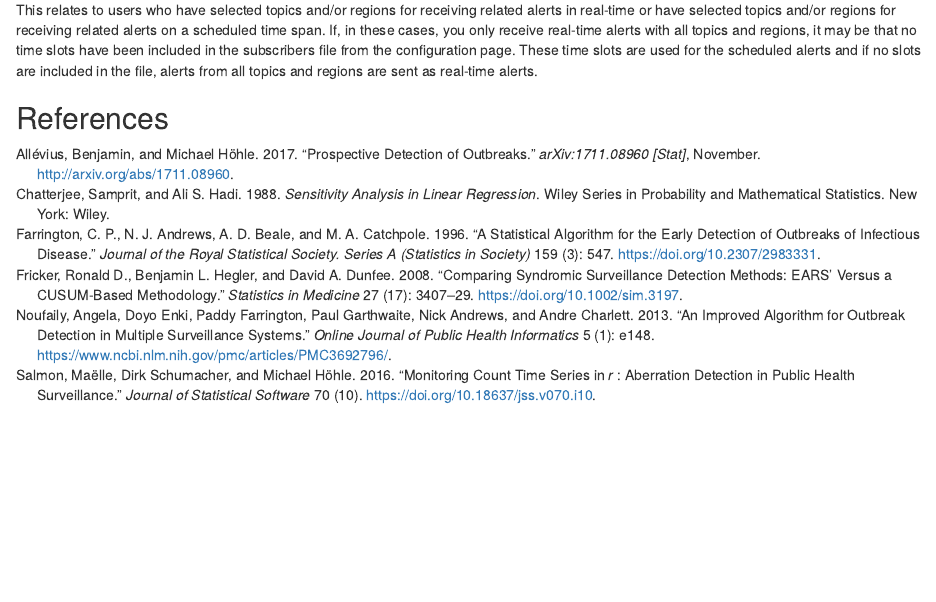
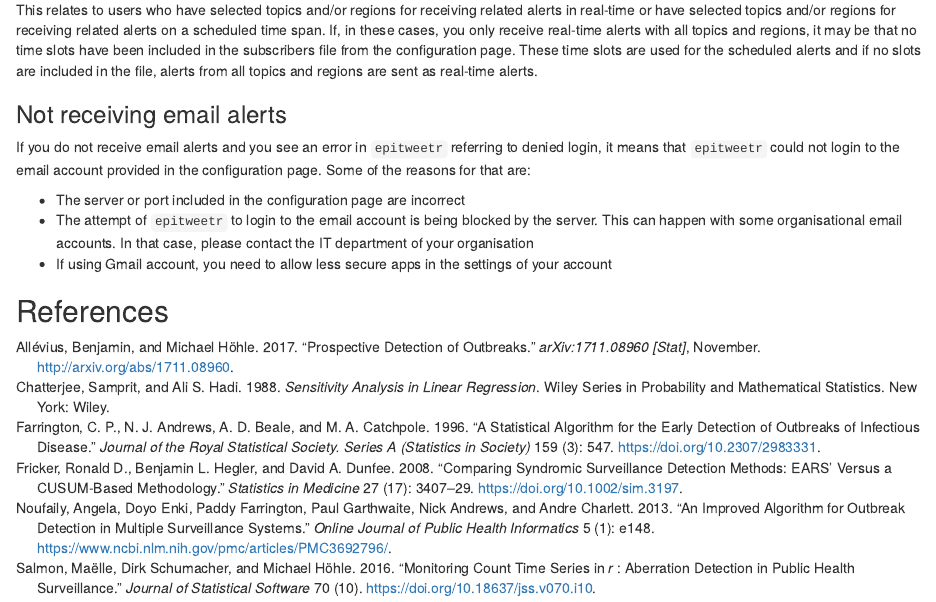
Before and after one commit to EU-ECDC/epitweetr, an R Markdown document (epitweetr/vignettes/epitweetr-vignette.Rmd): the page in a window 1100 px wide, from 1140 px down. Rendered offline with R 4.5, knitr and Pandoc, with nearby package versions; some code elsewhere in the file could not run offline.

Commit message:
Update annex II of vignette

```diff
--- a/epitweetr/vignettes/epitweetr-vignette.Rmd
+++ b/epitweetr/vignettes/epitweetr-vignette.Rmd
@@ -1262,6 +1262,12 @@ When counting the total tweets in the dashboard of the Shiny app or in the downl
 ### Receiving only real-time alerts
 This relates to users who have selected topics and/or regions for receiving related alerts in real-time or have selected topics and/or regions for receiving related alerts on a scheduled time span. If, in these cases, you only receive real-time alerts with all topics and regions, it may be that no time slots have been included in the subscribers file from the configuration page. These time slots are used for the scheduled alerts and if no slots are included in the file, alerts from all topics and regions are sent as real-time alerts.
 
+### Not receiving email alerts
+If you do not receive email alerts and you see an error in `epitweetr` referring to denied login, it means that `epitweetr` could not login to the email account provided in the configuration page. Some of the reasons for that are:
+
+-   The server or port included in the configuration page are incorrect
+-   The attempt of `epitweetr` to login to the email account is being blocked by the server. This can happen with some organisational email accounts. In that case, please contact the IT department of your organisation
+-   If using Gmail account, you need to allow less secure apps in the settings of your account
 
 ## References
 
```
